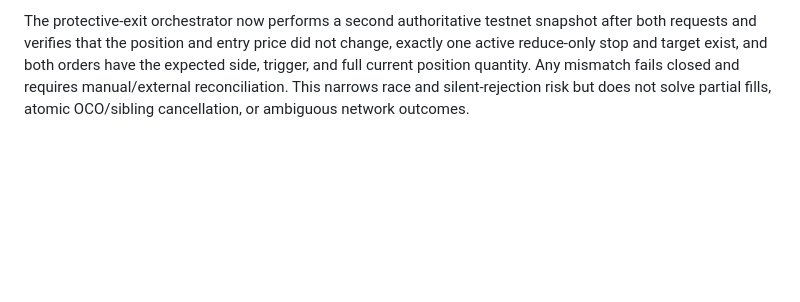
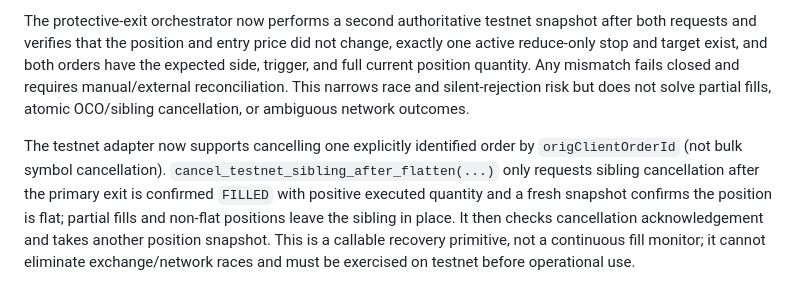
Before and after one commit to weisinsim/crypto-ai-trader, a Markdown page: README.md, the part around the change. GitHub-like rendering; blank space fills up the shorter version.

Commit message:
Document guarded testnet sibling exit cancellation

```diff
--- a/README.md
+++ b/README.md
@@ -129,3 +129,6 @@ The Binance USD-M TESTNET adapter now includes `submit_testnet_market_order(...,
 
 
 The protective-exit orchestrator now performs a second authoritative testnet snapshot after both requests and verifies that the position and entry price did not change, exactly one active reduce-only stop and target exist, and both orders have the expected side, trigger, and full current position quantity. Any mismatch fails closed and requires manual/external reconciliation. This narrows race and silent-rejection risk but does not solve partial fills, atomic OCO/sibling cancellation, or ambiguous network outcomes.
+
+
+The testnet adapter now supports cancelling one explicitly identified order by `origClientOrderId` (not bulk symbol cancellation). `cancel_testnet_sibling_after_flatten(...)` only requests sibling cancellation after the primary exit is confirmed `FILLED` with positive executed quantity and a fresh snapshot confirms the position is flat; partial fills and non-flat positions leave the sibling in place. It then checks cancellation acknowledgement and takes another position snapshot. This is a callable recovery primitive, not a continuous fill monitor; it cannot eliminate exchange/network races and must be exercised on testnet before operational use.
```
